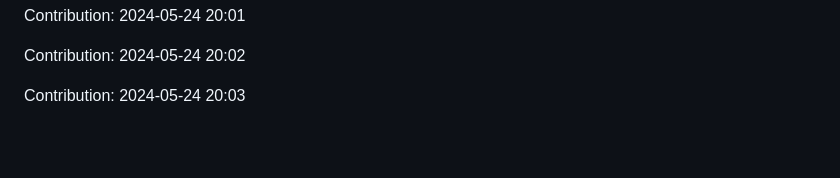
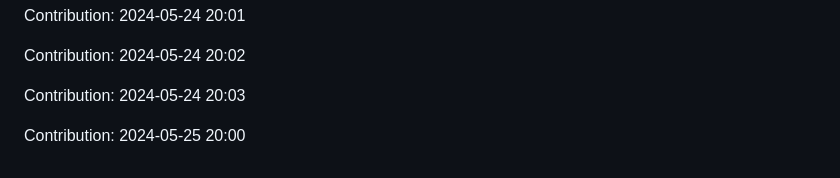
Before and after one commit to pariharkamal9829/Fronted-mentor-Projects, a Markdown page: README.md, the part around the change. GitHub-like rendering; blank space fills up the shorter version.

Commit message:
"Contribution: 2024-05-25 20:00"

```diff
--- a/README.md
+++ b/README.md
@@ -1028,3 +1028,5 @@ Contribution: 2024-05-24 20:01
 Contribution: 2024-05-24 20:02
 
 Contribution: 2024-05-24 20:03
+
+Contribution: 2024-05-25 20:00
```
